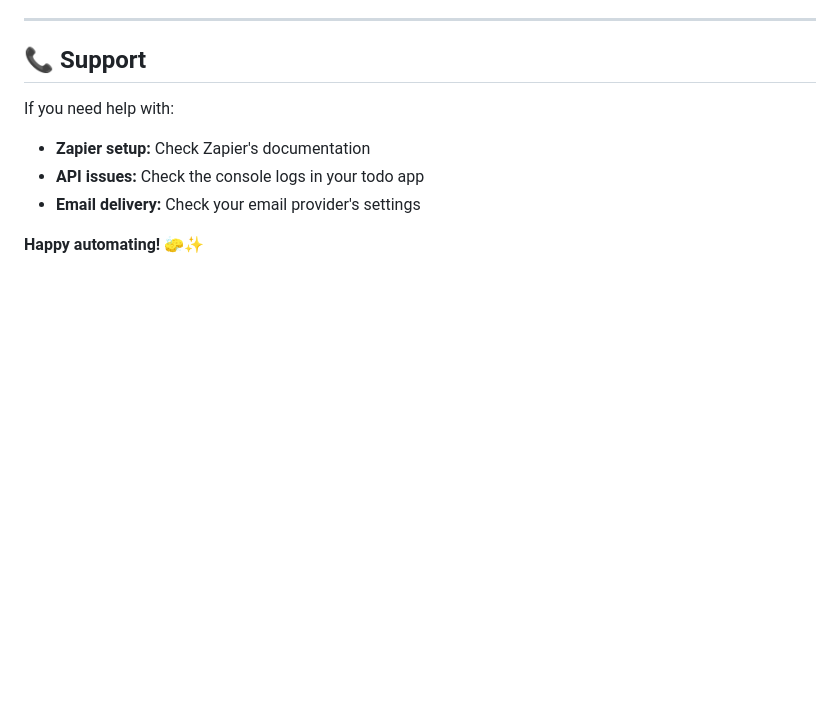
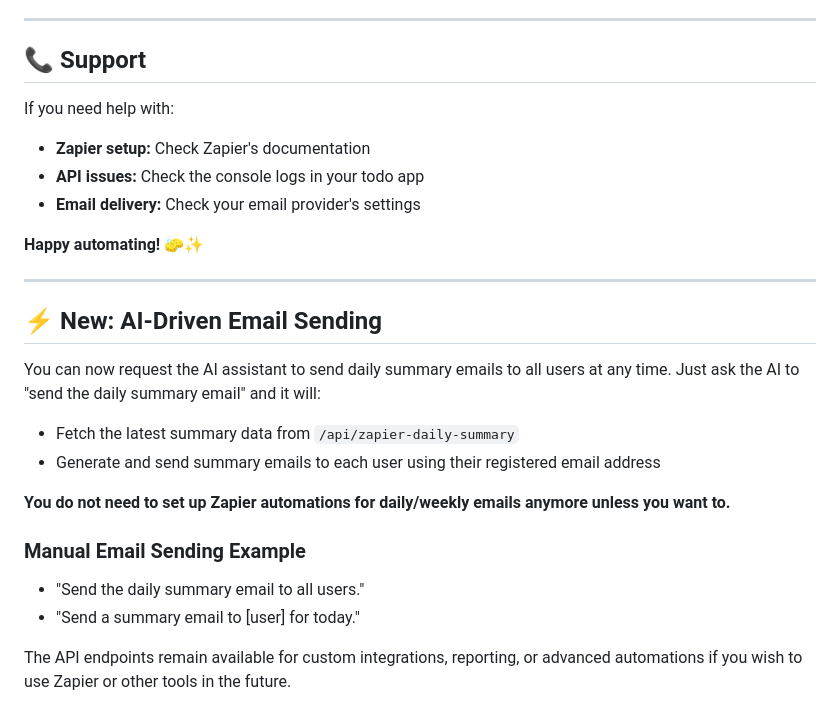
Before and after one commit to heejipark/vibe-spongebob-todo, a Markdown page: ZAPIER_SETUP.md, the part around the change. Drawn GitHub-style; blank space fills up the shorter version.

Commit message:
Clarify ZAPIER_SETUP.md: AI agent now handles summary email sending on request

```diff
--- a/ZAPIER_SETUP.md
+++ b/ZAPIER_SETUP.md
@@ -256,3 +256,19 @@ If you need help with:
 - **Email delivery:** Check your email provider's settings
 
 **Happy automating! 🧽✨**
+
+---
+
+## ⚡️ New: AI-Driven Email Sending
+
+You can now request the AI assistant to send daily summary emails to all users at any time. Just ask the AI to "send the daily summary email" and it will:
+- Fetch the latest summary data from `/api/zapier-daily-summary`
+- Generate and send summary emails to each user using their registered email address
+
+**You do not need to set up Zapier automations for daily/weekly emails anymore unless you want to.**
+
+### Manual Email Sending Example
+- "Send the daily summary email to all users."
+- "Send a summary email to [user] for today."
+
+The API endpoints remain available for custom integrations, reporting, or advanced automations if you wish to use Zapier or other tools in the future.
```
